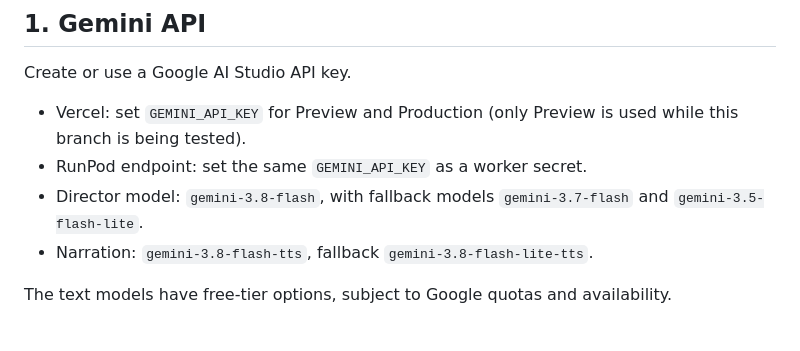
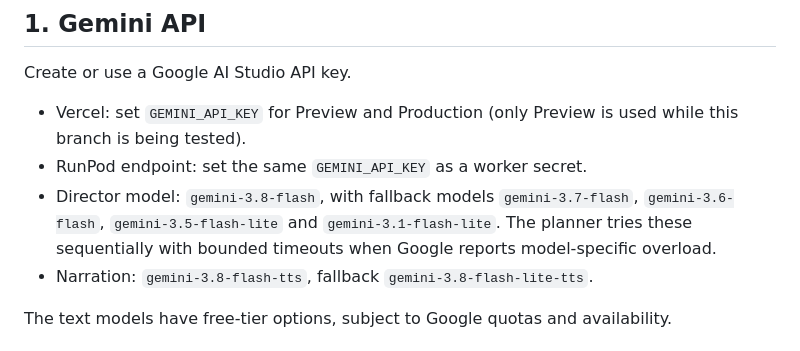
Before and after one commit to socialboosthub/Lock, a Markdown page: PRODUCTION_SETUP.md, the part around the change. Rendered like a GitHub page.

Commit message:
docs: document Gemini fallback chain

```diff
--- a/PRODUCTION_SETUP.md
+++ b/PRODUCTION_SETUP.md
@@ -8,7 +8,7 @@ Create or use a Google AI Studio API key.
 
 - Vercel: set `GEMINI_API_KEY` for Preview and Production (only Preview is used while this branch is being tested).
 - RunPod endpoint: set the same `GEMINI_API_KEY` as a worker secret.
-- Director model: `gemini-3.8-flash`, with fallback models `gemini-3.7-flash` and `gemini-3.5-flash-lite`.
+- Director model: `gemini-3.8-flash`, with fallback models `gemini-3.7-flash`, `gemini-3.6-flash`, `gemini-3.5-flash-lite` and `gemini-3.1-flash-lite`. The planner tries these sequentially with bounded timeouts when Google reports model-specific overload.
 - Narration: `gemini-3.8-flash-tts`, fallback `gemini-3.8-flash-lite-tts`.
 
 The text models have free-tier options, subject to Google quotas and availability.
```
